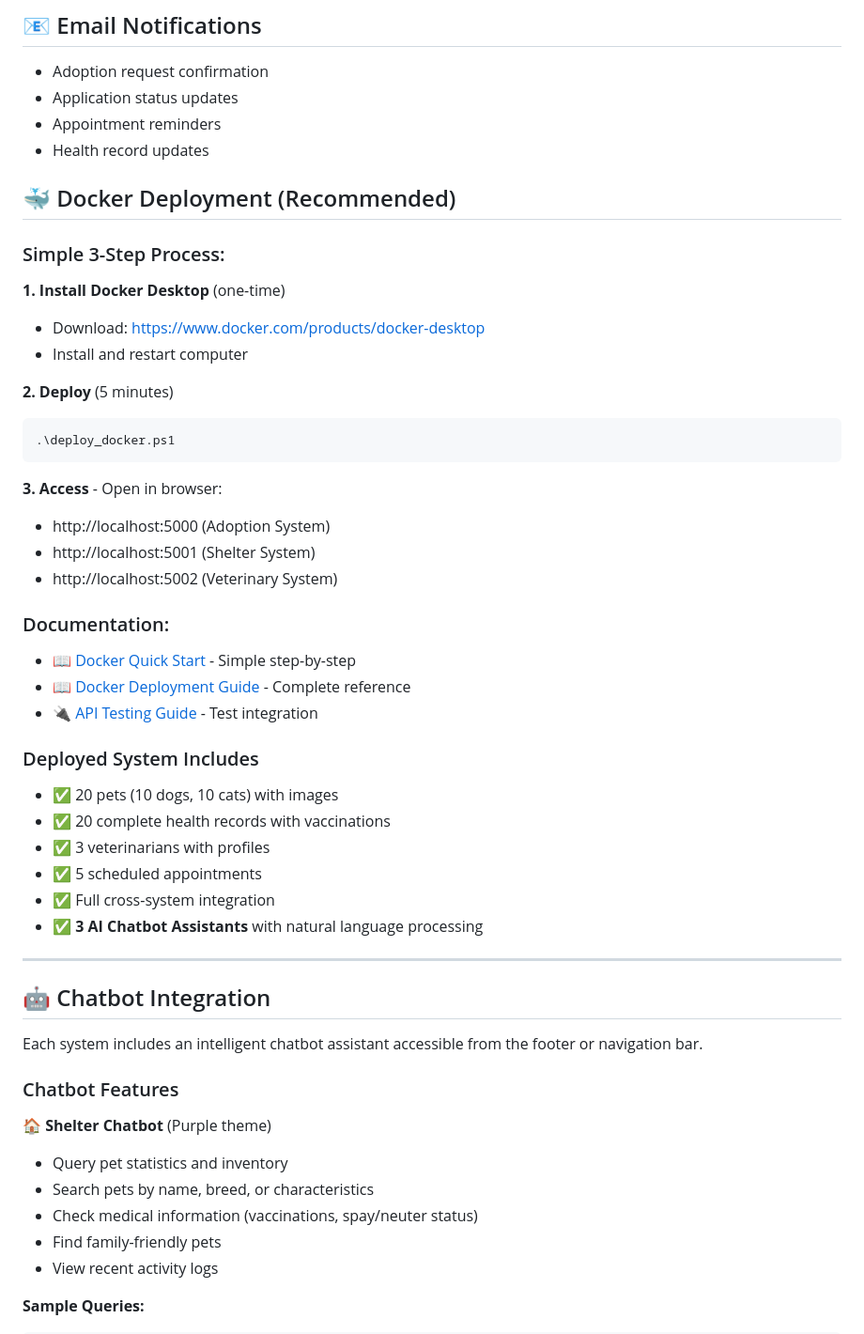
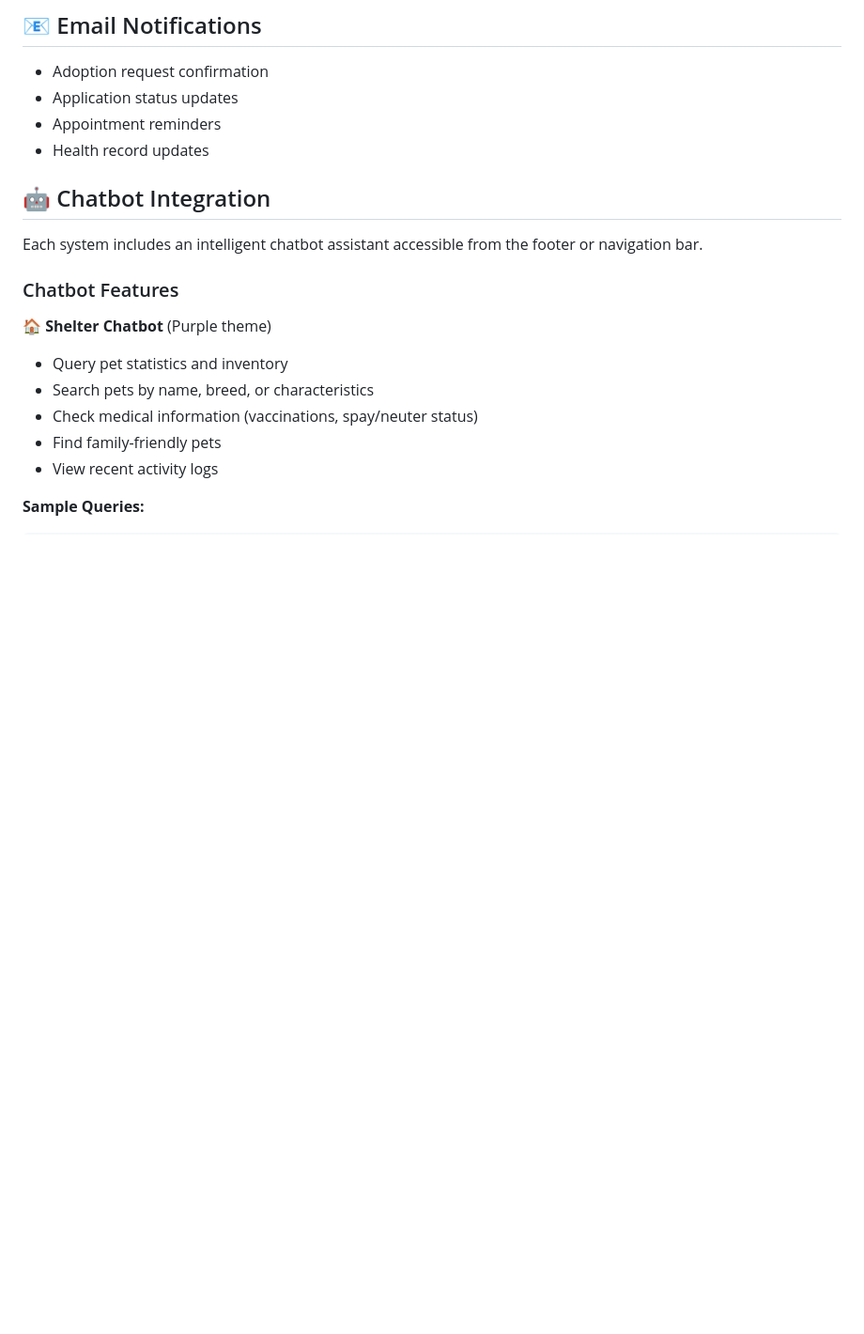
Before and after one commit to whiteheadbella/vet-management, a Markdown page: README.md, the part around one of its changes. Shown at 94% size. GitHub-like rendering; blank space fills up the shorter version.

````diff
--- a/README.md
+++ b/README.md
@@ -182,38 +162,7 @@ python veterinary_system/app.py
 - Appointment reminders
 - Health record updates
 
-## 🐳 Docker Deployment (Recommended)
 
-### Simple 3-Step Process:
-
-**1. Install Docker Desktop** (one-time)
-   - Download: https://www.docker.com/products/docker-desktop
-   - Install and restart computer
-
-**2. Deploy** (5 minutes)
-   ```powershell
-   .\deploy_docker.ps1
-   ```
-
-**3. Access** - Open in browser:
-   - http://localhost:5000 (Adoption System)
-   - http://localhost:5001 (Shelter System)
-   - http://localhost:5002 (Veterinary System)
-
-### Documentation:
-- 📖 [Docker Quick Start](DOCKER_QUICK_START.md) - Simple step-by-step
-- 📖 [Docker Deployment Guide](DOCKER_DEPLOYMENT.md) - Complete reference
-- 🔌 [API Testing Guide](POSTMAN_API_GUIDE.md) - Test integration
-
-### Deployed System Includes
-- ✅ 20 pets (10 dogs, 10 cats) with images
-- ✅ 20 complete health records with vaccinations
-- ✅ 3 veterinarians with profiles
-- ✅ 5 scheduled appointments
-- ✅ Full cross-system integration
-- ✅ **3 AI Chatbot Assistants** with natural language processing
-
----
 
 ## 🤖 Chatbot Integration
 
````
Also changed, not shown: other parts of README.md (+54 -76 lines).
